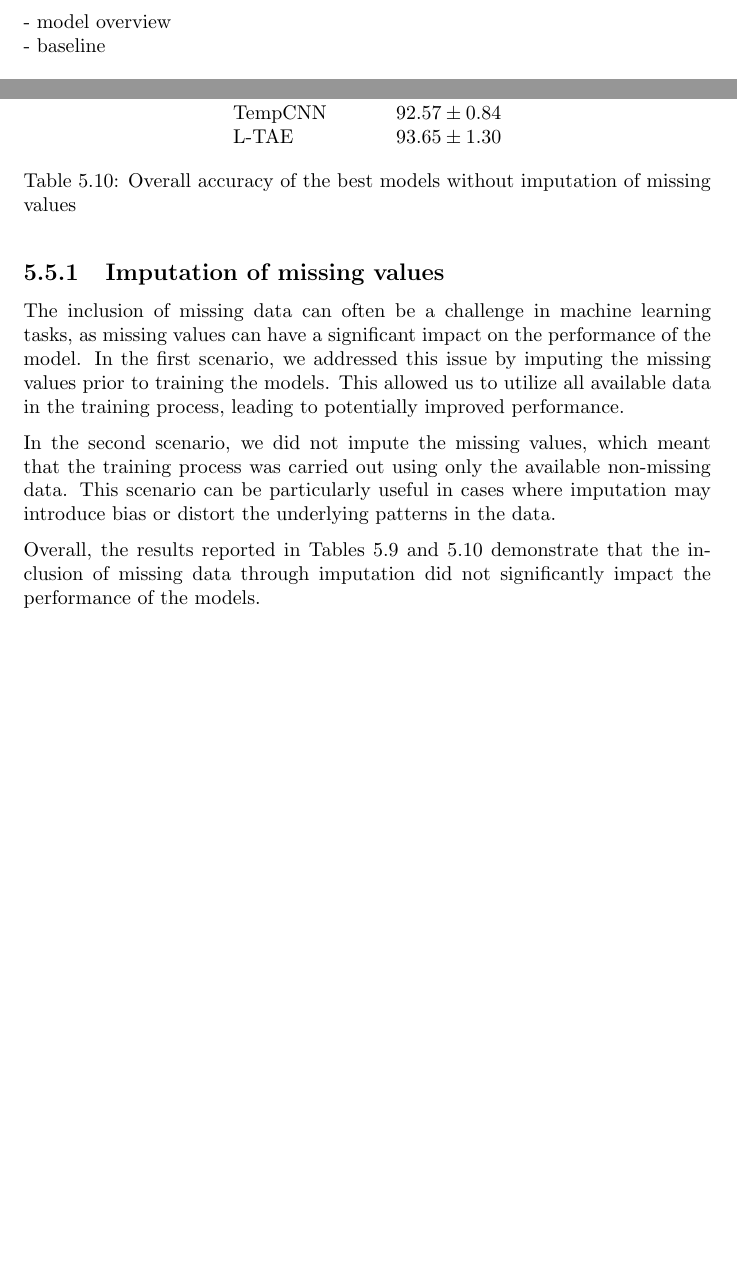
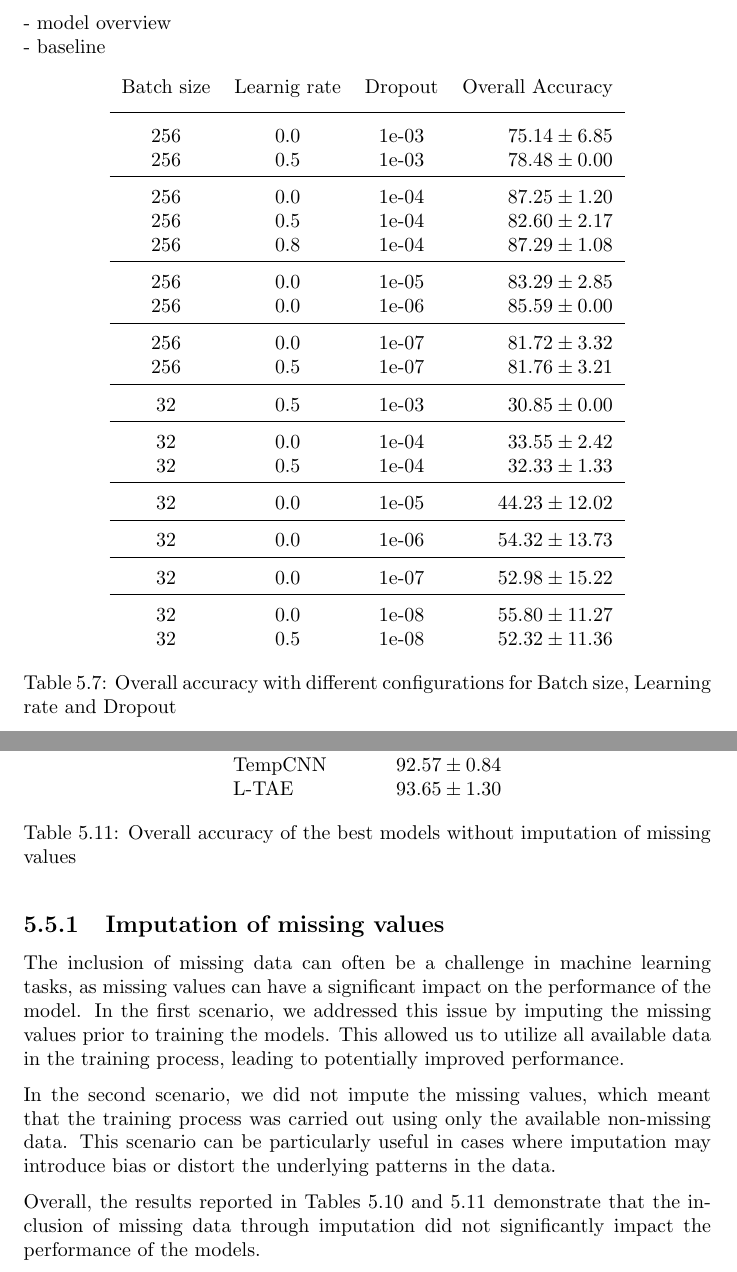
Before and after one commit to dnldsht/master-thesis, a LaTeX thesis (main.tex, which reads contents/experiments/ajrnn.tex): two parts of pages 39 and 47 of 51 before the commit and two parts of pages 43 and 49 of 53 after it, joined at a grey line, cut so that both start at the same text, the shorter picture padded with empty space. Compiled offline with pdfLaTeX.

Commit message:
wip: light-ajrnn

```diff
--- a/contents/experiments/ajrnn.tex
+++ b/contents/experiments/ajrnn.tex
@@ -98,16 +98,44 @@ learning rate = 0.001, batch size = 256, G-epochs = 1
 \end{table}
 
 
-
-
-
-
-
-
 - learnig rate\\
 - batch size \\
 - G-epochs
 
+\pagebreak
 \subsection{Light AJ-RNN}
 - model overview\\
 - baseline
+
+\begin{table}[!htbp]
+  \centering
+  \begin{tabular}{cccr}
+      Batch size & Learnig rate & Dropout & Overall Accuracy\\[0.2cm]
+      \hline \\[-0.2cm]
+      256 & 0.0 & 1e-03 & $75.14 \pm 6.85$\\
+      256 & 0.5 & 1e-03 & $78.48 \pm 0.00$\\[0.05cm] \hline \\[-0.25cm]
+
+      256 & 0.0 & 1e-04 & $87.25 \pm 1.20$\\
+      256 & 0.5 & 1e-04 & $82.60 \pm 2.17$\\
+      256 & 0.8 & 1e-04 & $87.29 \pm 1.08$\\[0.05cm] \hline \\[-0.25cm]
+
+      256 & 0.0 & 1e-05 & $83.29 \pm 2.85$\\
+      256 & 0.0 & 1e-06 & $85.59 \pm 0.00$\\[0.05cm] \hline \\[-0.25cm]
+
+      256 & 0.0 & 1e-07 & $81.72 \pm 3.32$\\
+      256 & 0.5 & 1e-07 & $81.76 \pm 3.21$\\[0.05cm] \hline \\[-0.25cm]
+
+      32  & 0.5 & 1e-03 & $30.85 \pm 0.00$\\[0.05cm] \hline \\[-0.25cm]
+
+      32  & 0.0 & 1e-04 & $33.55 \pm 2.42$\\
+      32  & 0.5 & 1e-04 & $32.33 \pm 1.33$\\[0.05cm] \hline \\[-0.25cm]
+
+      32  & 0.0 & 1e-05 & $44.23 \pm 12.02$\\[0.05cm] \hline \\[-0.25cm]
+      32  & 0.0 & 1e-06 & $54.32 \pm 13.73$\\[0.05cm] \hline \\[-0.25cm]
+      32  & 0.0 & 1e-07 & $52.98 \pm 15.22$\\[0.05cm] \hline \\[-0.25cm]
+      32  & 0.0 & 1e-08 & $55.80 \pm 11.27$\\
+      32  & 0.5 & 1e-08 & $52.32 \pm 11.36$\\
+  \end{tabular}
+  \caption{Overall accuracy with different configurations for Batch size, Learning rate and Dropout}
+  \label{tab:AJRNNBatchSizeResults}
+\end{table}
```
Also changed, not shown: contents/method.tex (+16 -0 lines), images/wandb1.png (added), images/wandb2.png (added).
